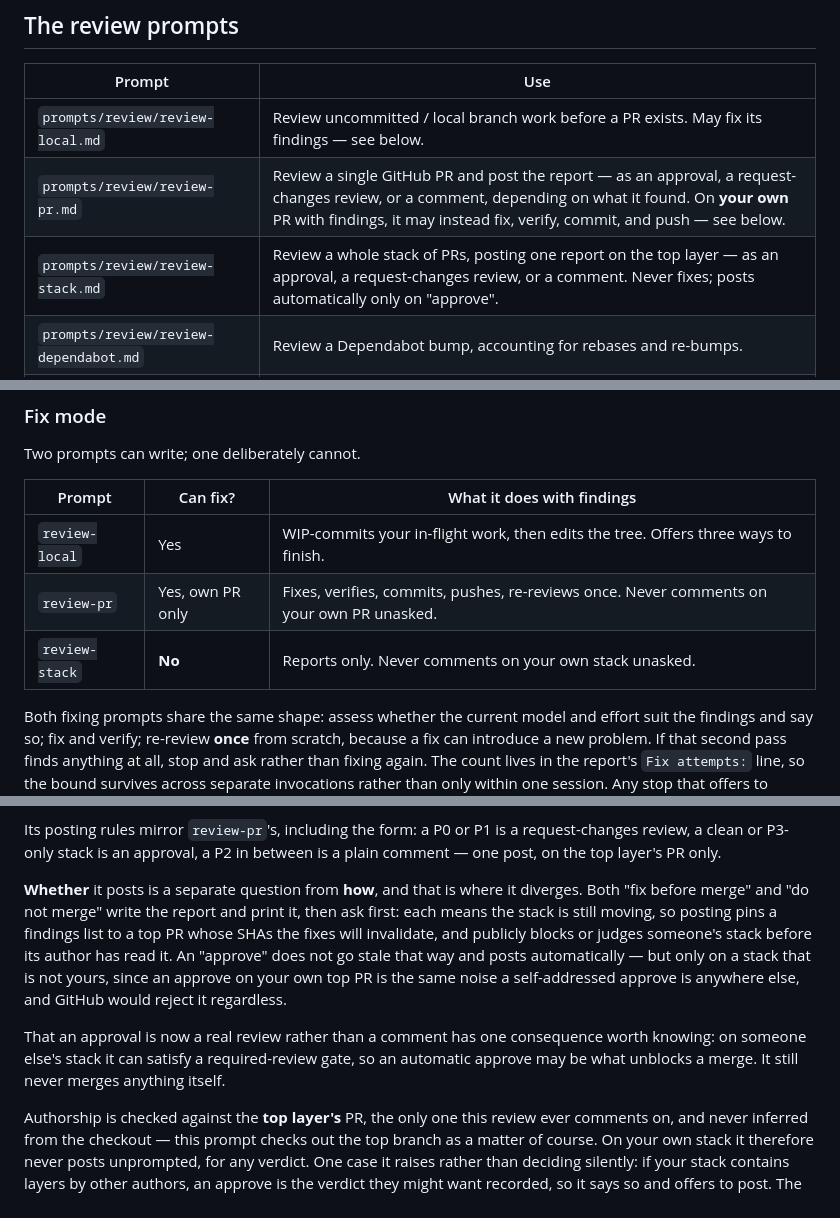
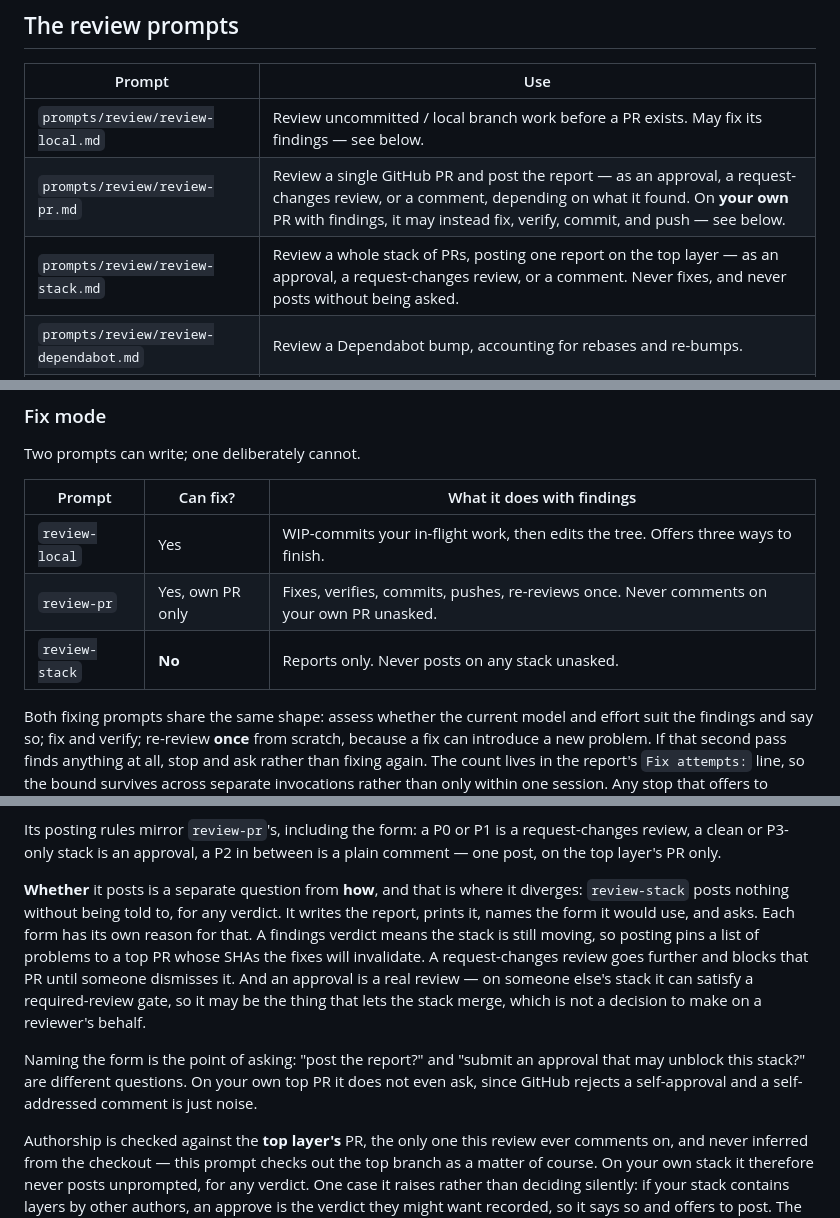
Before and after one commit to MickeyMullin/pit-crew, a Markdown page: README.md, 3 parts joined by grey strips. Drawn GitHub-style.

```diff
--- a/README.md
+++ b/README.md
@@ -76,7 +76,7 @@ added later is caught without anyone remembering to update the check. It never t
 | --- | --- |
 | `prompts/review/review-local.md` | Review uncommitted / local branch work before a PR exists. May fix its findings — see below. |
 | `prompts/review/review-pr.md` | Review a single GitHub PR and post the report — as an approval, a request-changes review, or a comment, depending on what it found. On **your own** PR with findings, it may instead fix, verify, commit, and push — see below. |
-| `prompts/review/review-stack.md` | Review a whole stack of PRs, posting one report on the top layer — as an approval, a request-changes review, or a comment. Never fixes; posts automatically only on "approve". |
+| `prompts/review/review-stack.md` | Review a whole stack of PRs, posting one report on the top layer — as an approval, a request-changes review, or a comment. Never fixes, and never posts without being asked. |
 | `prompts/review/review-dependabot.md` | Review a Dependabot bump, accounting for rebases and re-bumps. |
 | `prompts/review/claude-code-notes.md` | Claude Code–specific execution notes. Loaded alongside the prompt above when running under Claude Code; the Hermes and Codex skills say explicitly not to load it. |
 
@@ -88,7 +88,7 @@ Two prompts can write; one deliberately cannot.
 | --- | --- | --- |
 | `review-local` | Yes | WIP-commits your in-flight work, then edits the tree. Offers three ways to finish. |
 | `review-pr` | Yes, own PR only | Fixes, verifies, commits, pushes, re-reviews once. Never comments on your own PR unasked. |
-| `review-stack` | **No** | Reports only. Never comments on your own stack unasked. |
+| `review-stack` | **No** | Reports only. Never posts on any stack unasked. |
 
 Both fixing prompts share the same shape: assess whether the current model and effort
 suit the findings and say so; fix and verify; re-review **once** from scratch, because a
@@ -150,18 +150,18 @@ Its posting rules mirror `review-pr`'s, including the form: a P0 or P1 is a
 request-changes review, a clean or P3-only stack is an approval, a P2 in between is a
 plain comment — one post, on the top layer's PR only.
 
-**Whether** it posts is a separate question from **how**, and that is where it diverges.
-Both "fix before merge" and "do not merge" write the report and print it, then ask
-first: each means the stack is still moving, so posting pins a findings list to a top PR
-whose SHAs the fixes will invalidate, and publicly blocks or judges someone's stack
-before its author has read it. An "approve" does not go stale that way and posts
-automatically — but only on a stack that is not yours, since an approve on your own top
-PR is the same noise a self-addressed approve is anywhere else, and GitHub would reject
-it regardless.
+**Whether** it posts is a separate question from **how**, and that is where it diverges:
+`review-stack` posts nothing without being told to, for any verdict. It writes the
+report, prints it, names the form it would use, and asks. Each form has its own reason
+for that. A findings verdict means the stack is still moving, so posting pins a list of
+problems to a top PR whose SHAs the fixes will invalidate. A request-changes review goes
+further and blocks that PR until someone dismisses it. And an approval is a real review —
+on someone else's stack it can satisfy a required-review gate, so it may be the thing
+that lets the stack merge, which is not a decision to make on a reviewer's behalf.
 
-That an approval is now a real review rather than a comment has one consequence worth
-knowing: on someone else's stack it can satisfy a required-review gate, so an automatic
-approve may be what unblocks a merge. It still never merges anything itself.
+Naming the form is the point of asking: "post the report?" and "submit an approval that
+may unblock this stack?" are different questions. On your own top PR it does not even
+ask, since GitHub rejects a self-approval and a self-addressed comment is just noise.
 
 Authorship is checked against the **top layer's** PR, the only one this review ever
 comments on, and never inferred from the checkout — this prompt checks out the top
```
Also changed, not shown: prompts/review/review-stack.md (+11 -11 lines).
